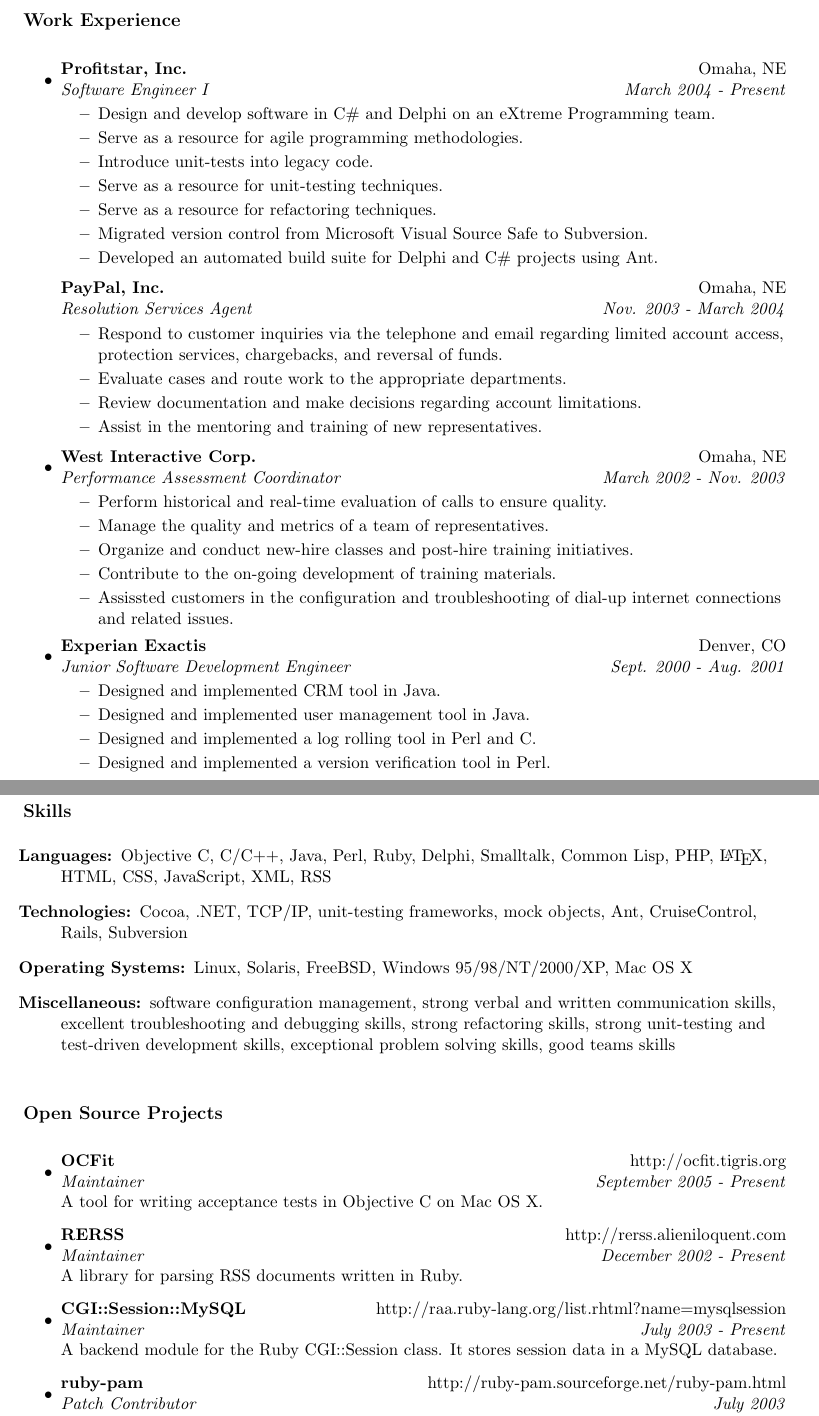
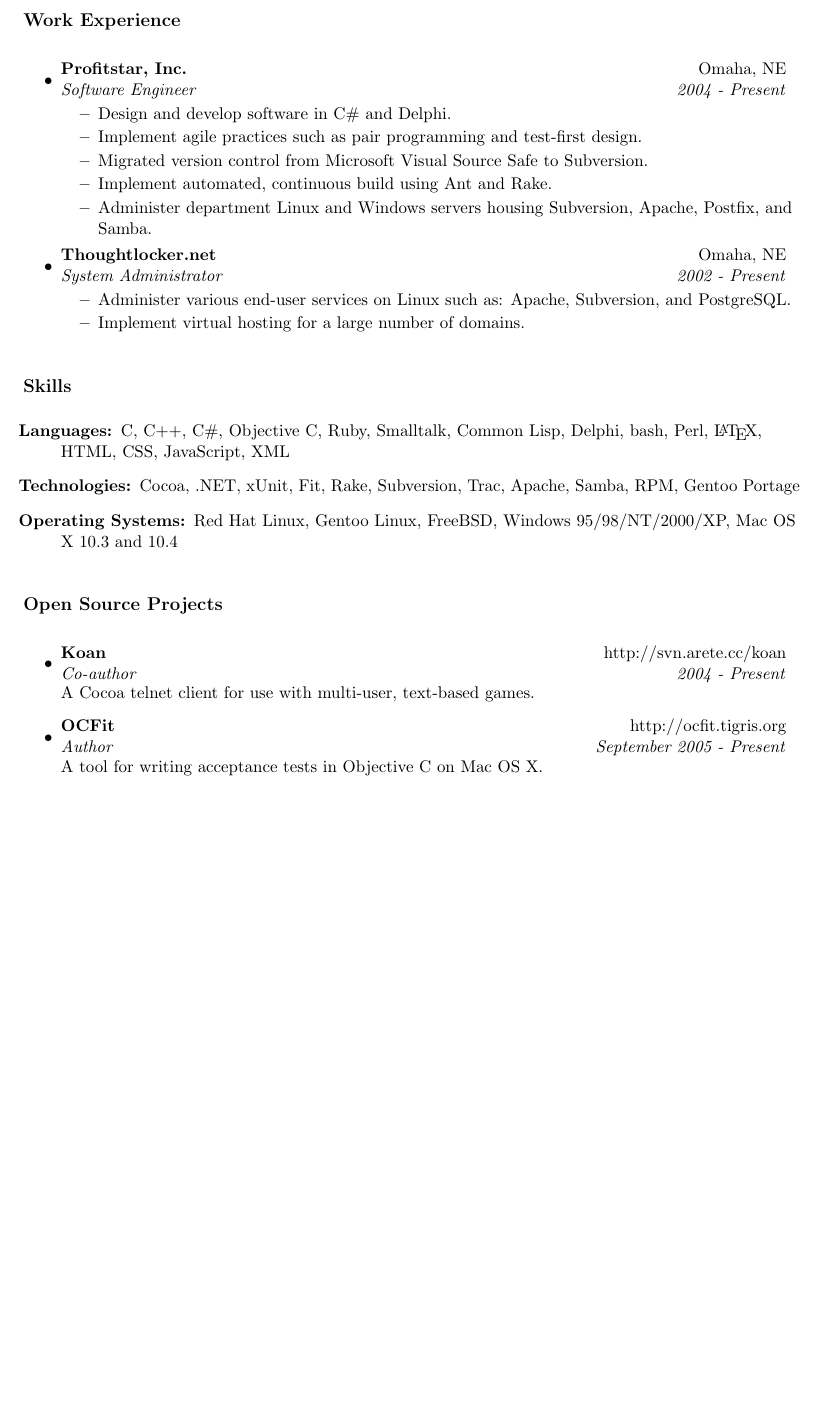
Before and after one commit to stesla/resume, a LaTeX CV (resume.tex): two parts of pages 1 and 2 of 2 before the commit and part of the page after it, the two joined at a grey line, cut so that both start at the same text, the shorter picture padded with empty space. Compiled offline with pdfLaTeX.

Commit message:
Updated resume content

```diff
--- a/resume.tex
+++ b/resume.tex
@@ -84,56 +83,53 @@
 
 \item
   \ressubheading{Profitstar, Inc.}{Omaha, NE}
-  {Software Engineer I}{March 2004 - Present}
+  {Software Engineer }{2004 - Present}
   \begin{itemize}
-    \resitem{Design and develop software in C\# and Delphi on an eXtreme
-      Programming team.}
-    \resitem{Serve as a resource for agile programming methodologies.}
-    \resitem{Introduce unit-tests into legacy code.}
-    \resitem{Serve as a resource for unit-testing techniques.}
-    \resitem{Serve as a resource for refactoring techniques.}
+    \resitem{Design and develop software in C\# and Delphi.}
+    \resitem{Implement agile practices such as pair programming and test-first design.}
     \resitem{Migrated version control from Microsoft Visual Source Safe to Subversion.}
-    \resitem{Developed an automated build suite for Delphi and C\# projects using Ant.}
+    \resitem{Implement automated, continuous build using Ant and Rake.}
+    \resitem{Administer department Linux and Windows servers housing Subversion, Apache,
+      Postfix, and Samba.}
   \end{itemize}
 
-  \ressubheading{PayPal, Inc.}{Omaha, NE}
-  {Resolution Services Agent}{Nov. 2003 - March 2004}
+%%   \ressubheading{PayPal, Inc.}{Omaha, NE}
+%%   {Resolution Services Agent}{Nov. 2003 - March 2004}
+%%   \begin{itemize}
+%%     \resitem{Respond to customer inquiries via the telephone and email
+%%       regarding limited account access, protection services, chargebacks, and
+%%       reversal of funds.}
+%%     \resitem{Evaluate cases and route work to the appropriate departments.}
+%%     \resitem{Review documentation and make decisions regarding account
+%%       limitations.}
+%%     \resitem{Assist in the mentoring and training of new representatives.}
+%%   \end{itemize}
+
+\item
+  \ressubheading{Thoughtlocker.net}{Omaha, NE}
+  {System Administrator}{2002 - Present}
   \begin{itemize}
-    \resitem{Respond to customer inquiries via the telephone and email
-      regarding limited account access, protection services, chargebacks, and
-      reversal of funds.}
-    \resitem{Evaluate cases and route work to the appropriate departments.}
-    \resitem{Review documentation and make decisions regarding account
-      limitations.}
-    \resitem{Assist in the mentoring and training of new representatives.}
+    \resitem{Administer various end-user services on Linux such as: Apache,
+      Subversion, and PostgreSQL.}
+    \resitem{Implement virtual hosting for a large number of domains.}
   \end{itemize}
 
 %% \item
-%%   \ressubheading{Thoughtlocker.net}{Omaha, NE}
-%%   {Manager}{Aug. 2002 - Present}
+%%   \ressubheading{West Interactive Corp.}{Omaha, NE}
+%%   {Performance Assessment Coordinator}{March 2002 - Nov. 2003}
 %%   \begin{itemize}
-%%     \resitem{Design, deploy, and maintain a production web-hosting
-%%       environment using Apache, Postfix, BIND, and MySQL.}
-%%     \resitem{Develop and implement software tools for staff and
-%%       customers using Perl and Ruby.}
+%%     \resitem{Perform historical and real-time evaluation of calls to
+%%       ensure quality.}
+%%     \resitem{Manage the quality and metrics of a team of
+%%       representatives.}
+%%     \resitem{Organize and conduct new-hire classes and post-hire
+%%       training initiatives.}
+%%     \resitem{Contribute to the on-going development of training
+%%       materials.}
+%%     \resitem{Assissted customers in the configuration and
+%%       troubleshooting of dial-up internet connections and related
+%%       issues.}
 %%   \end{itemize}
-
-\item
-  \ressubheading{West Interactive Corp.}{Omaha, NE}
-  {Performance Assessment Coordinator}{March 2002 - Nov. 2003}
-  \begin{itemize}
-    \resitem{Perform historical and real-time evaluation of calls to
-      ensure quality.}
-    \resitem{Manage the quality and metrics of a team of
-      representatives.}
-    \resitem{Organize and conduct new-hire classes and post-hire
-      training initiatives.}
-    \resitem{Contribute to the on-going development of training
-      materials.}
-    \resitem{Assissted customers in the configuration and
-      troubleshooting of dial-up internet connections and related
-      issues.}
-  \end{itemize}
 
 %% \item
 %%  \ressubheading{Sykes Enterprises Inc.}{Greeley, CO}
@@ -144,17 +140,17 @@
 %%      issues.}
 %%  \end{itemize}
 
-\item
-  \ressubheading{Experian Exactis}{Denver, CO}
-  {Junior Software Development Engineer}{Sept. 2000 - Aug. 2001}
-  \begin{itemize}
-    \resitem{Designed and implemented CRM tool in Java.}
-    \resitem{Designed and implemented user management tool in Java.}
-    \resitem{Designed and implemented a log rolling tool in Perl and
-      C.}
-    \resitem{Designed and implemented a version verification tool in
-      Perl.}
-  \end{itemize}
+%% \item
+%%   \ressubheading{Experian Exactis}{Denver, CO}
+%%   {Junior Software Development Engineer}{Sept. 2000 - Aug. 2001}
+%%   \begin{itemize}
+%%     \resitem{Designed and implemented CRM tool in Java.}
+%%     \resitem{Designed and implemented user management tool in Java.}
+%%     \resitem{Designed and implemented a log rolling tool in Perl and
+%%       C.}
+%%     \resitem{Designed and implemented a version verification tool in
+%%       Perl.}
+%%   \end{itemize}
 
 \end{itemize}
 
@@ -163,42 +159,38 @@
 \resheading{Skills}
 
 \begin{description}
-\item[Languages:]
-Objective C, C/C++, Java, Perl, Ruby, Delphi, Smalltalk, Common Lisp, PHP, \LaTeX, HTML,
-CSS, JavaScript, XML, RSS
-\item[Technologies:]
-Cocoa, .NET, TCP/IP, unit-testing frameworks, mock objects, Ant, CruiseControl,
-Rails, Subversion
-\item[Operating Systems:]
-Linux, Solaris, FreeBSD, Windows 95/98/NT/2000/XP, Mac OS X
-\item[Miscellaneous:]
-software configuration management, strong verbal and written communication
-skills, excellent troubleshooting and debugging skills, strong refactoring
-skills, strong unit-testing and test-driven development skills, exceptional problem solving skills, good teams skills
+\item[Languages:] C, C++, C\#, Objective C, Ruby, Smalltalk, Common Lisp,
+  Delphi, bash, Perl, \LaTeX, HTML, CSS, JavaScript, XML
+\item[Technologies:] Cocoa, .NET, xUnit, Fit, Rake, Subversion, Trac, Apache,
+  Samba, RPM, Gentoo Portage
+\item[Operating Systems:] Red Hat Linux, Gentoo Linux, FreeBSD, Windows
+  95/98/NT/2000/XP, Mac OS X 10.3 and 10.4
 \end{description}
 
 \resheading{Open Source Projects}
 \begin{itemize}
 \item
+  \opensourceheading{Koan}
+  {http://svn.arete.cc/koan}
+  {Co-author}{2004 - Present}
+  A Cocoa telnet client for use with multi-user, text-based games.
+
+\item
   \opensourceheading{OCFit}
   {http://ocfit.tigris.org}
-  {Maintainer}{September 2005 - Present}
+  {Author}{September 2005 - Present}
   A tool for writing acceptance tests in Objective C on Mac OS X.
 
-\item
-  \opensourceheading{RERSS}
-  {http://rerss.alieniloquent.com}
-  {Maintainer}{December 2002 - Present}
-  A library for parsing RSS documents written in Ruby.
+%% \item
+%%   \opensourceheading{RERSS}
+%%   {http://rerss.alieniloquent.com}
+%%   {Maintainer}{December 2002 - Present}
+%%   A library for parsing RSS documents written in Ruby.
 
-\item
-  \opensourceheading{CGI::Session::MySQL}
-  {http://raa.ruby-lang.org/list.rhtml?name=mysqlsession}
-  {Maintainer}{July 2003 - Present}
-  A backend module for the Ruby CGI::Session class.  It stores session data
-  in a MySQL database.
+%% \item
+%%   \opensourceheading{CGI::Session::MySQL}
+%%   {http://raa.ruby-lang.org/list.rhtml?name=mysqlsession}
+%%   {Maintainer}{July 2003 - Present}
+%%   A backend module for the Ruby CGI::Session class.  It stores session data
+%%   in a MySQL database.
 
-\item
-  \opensourceheading{ruby-pam}
-  {http://ruby-pam.sourceforge.net/ruby-pam.html}
-  {Patch Contributor}{July 2003}
```
Also changed, not shown: Makefile (deleted), resume.tex (29 more changed lines), 1 other file.
